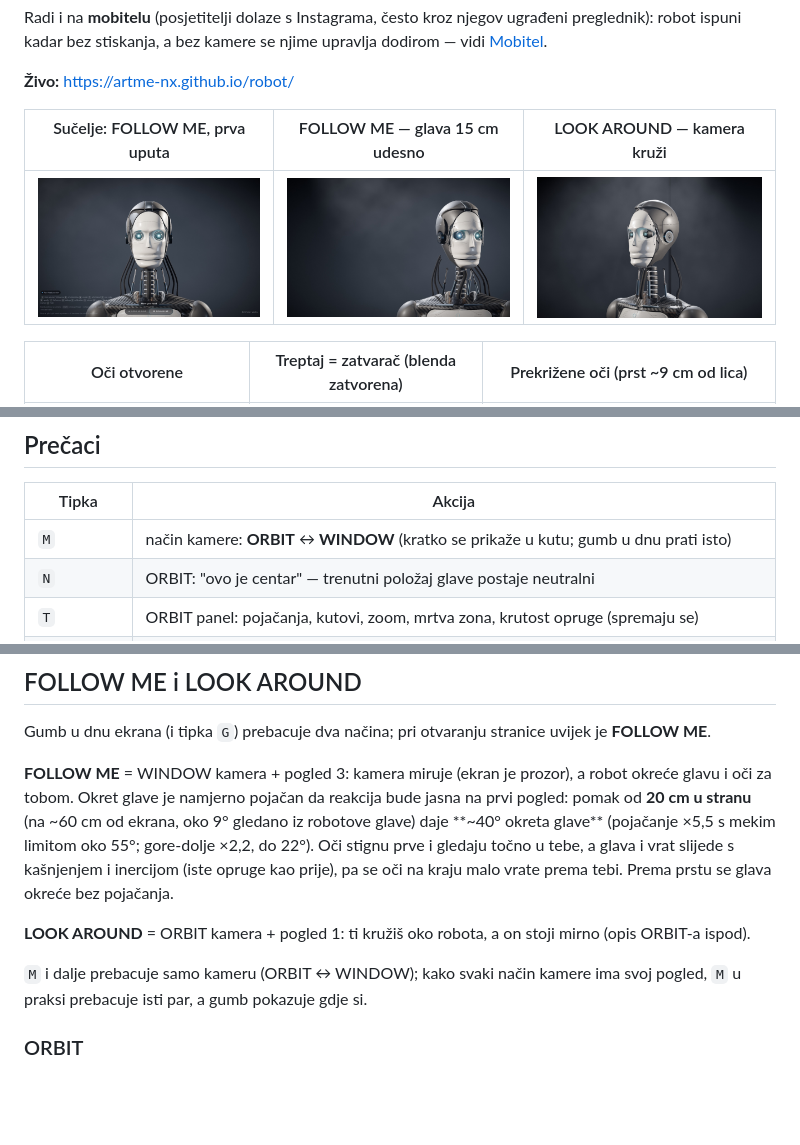
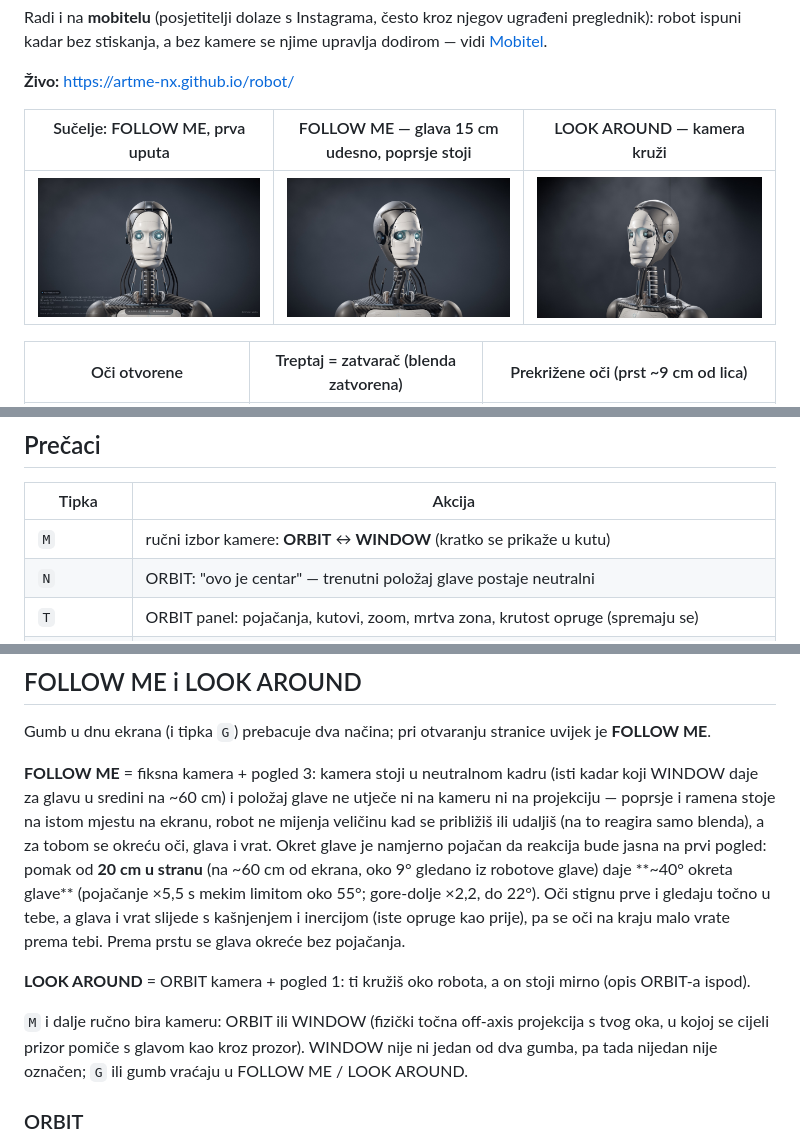
Before and after one commit to artme-nx/robot, a Markdown page: README.md, 3 parts joined by grey strips. Rendered like a GitHub page; pictures changed too: docs/screenshots/robot-follow-me.jpg; blank space fills up the shorter version.

```diff
--- a/README.md
+++ b/README.md
@@ -18,7 +18,7 @@ kadar bez stiskanja, a bez kamere se njime upravlja dodirom — vidi [Mobitel](#
 
 **Živo:** https://artme-nx.github.io/robot/
 
-| Sučelje: FOLLOW ME, prva uputa | FOLLOW ME — glava 15 cm udesno | LOOK AROUND — kamera kruži |
+| Sučelje: FOLLOW ME, prva uputa | FOLLOW ME — glava 15 cm udesno, poprsje stoji | LOOK AROUND — kamera kruži |
 | --- | --- | --- |
 | ![Sučelje](docs/screenshots/robot-sucelje.jpg) | ![FOLLOW ME](docs/screenshots/robot-follow-me.jpg) | ![LOOK AROUND](docs/screenshots/robot-look-around.jpg) |
 
@@ -131,7 +131,7 @@ npm run preview   # lokalni pregled builda
 
 | Tipka | Akcija |
 | --- | --- |
-| `M` | način kamere: **ORBIT** ↔ **WINDOW** (kratko se prikaže u kutu; gumb u dnu prati isto) |
+| `M` | ručni izbor kamere: **ORBIT** ↔ **WINDOW** (kratko se prikaže u kutu) |
 | `N` | ORBIT: "ovo je centar" — trenutni položaj glave postaje neutralni |
 | `T` | ORBIT panel: pojačanja, kutovi, zoom, mrtva zona, krutost opruge (spremaju se) |
 | `G` | **LOOK AROUND** ↔ **FOLLOW ME** (isto kao gumb u dnu ekrana) |
@@ -163,7 +163,10 @@ Bez kamere (odbijena dozvola, nema uređaja) miš automatski glumi glavu, a ruke
 
 Gumb u dnu ekrana (i tipka `G`) prebacuje dva načina; pri otvaranju stranice uvijek je **FOLLOW ME**.
 
-**FOLLOW ME** = WINDOW kamera + pogled 3: kamera miruje (ekran je prozor), a robot okreće glavu i oči za tobom.
+**FOLLOW ME** = fiksna kamera + pogled 3: kamera stoji u neutralnom kadru (isti kadar koji WINDOW daje za glavu u
+sredini na ~60 cm) i položaj glave ne utječe ni na kameru ni na projekciju — poprsje i ramena stoje na istom
+mjestu na ekranu, robot ne mijenja veličinu kad se približiš ili udaljiš (na to reagira samo blenda), a za tobom
+se okreću oči, glava i vrat.
 Okret glave je namjerno pojačan da reakcija bude jasna na prvi pogled: pomak od **20 cm u stranu** (na ~60 cm
 od ekrana, oko 9° gledano iz robotove glave) daje **~40° okreta glave** (pojačanje ×5,5 s mekim limitom
 oko 55°; gore-dolje ×2,2, do 22°). Oči stignu prve i gledaju točno u tebe, a glava i vrat slijede s kašnjenjem
@@ -172,8 +175,9 @@ bez pojačanja.
 
 **LOOK AROUND** = ORBIT kamera + pogled 1: ti kružiš oko robota, a on stoji mirno (opis ORBIT-a ispod).
 
-`M` i dalje prebacuje samo kameru (ORBIT ↔ WINDOW); kako svaki način kamere ima svoj pogled, `M` u praksi
-prebacuje isti par, a gumb pokazuje gdje si.
+`M` i dalje ručno bira kameru: ORBIT ili WINDOW (fizički točna off-axis projekcija s tvog oka, u kojoj se
+cijeli prizor pomiče s glavom kao kroz prozor). WINDOW nije ni jedan od dva gumba, pa tada nijedan nije
+označen; `G` ili gumb vraćaju u FOLLOW ME / LOOK AROUND.
 
 ### ORBIT
 
```
Also changed, not shown: other parts of README.md (+1 -1 lines), 3 other files.
